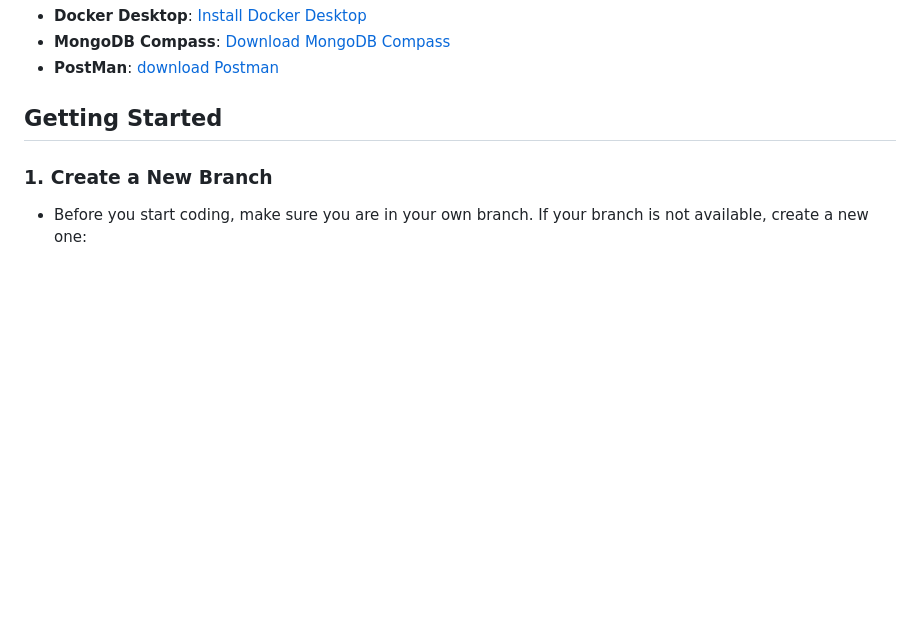
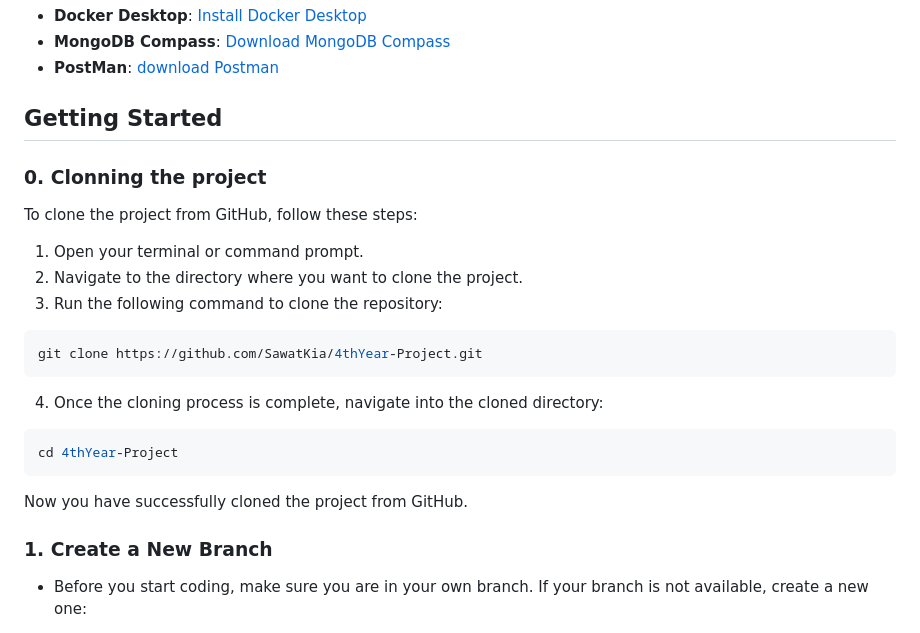
Before and after one commit to SawatKia/WealthTracking, a Markdown page: readme.md, the part around the change. Rendered like a GitHub page; blank space fills up the shorter version.

Commit message:
add step zero0

````diff
--- a/readme.md
+++ b/readme.md
@@ -11,6 +11,25 @@ Before starting, ensure you have the following installed on your machine:
 - **PostMan**: [download Postman](https://www.postman.com/downloads/)
 
 ## Getting Started
+### 0. Clonning the project
+To clone the project from GitHub, follow these steps:
+
+1. Open your terminal or command prompt.
+2. Navigate to the directory where you want to clone the project.
+3. Run the following command to clone the repository:
+
+```bash
+git clone https://github.com/SawatKia/4thYear-Project.git
+```
+
+4. Once the cloning process is complete, navigate into the cloned directory:
+
+```bash
+cd 4thYear-Project
+```
+
+Now you have successfully cloned the project from GitHub.
+
 
 ### 1. Create a New Branch
 
````
